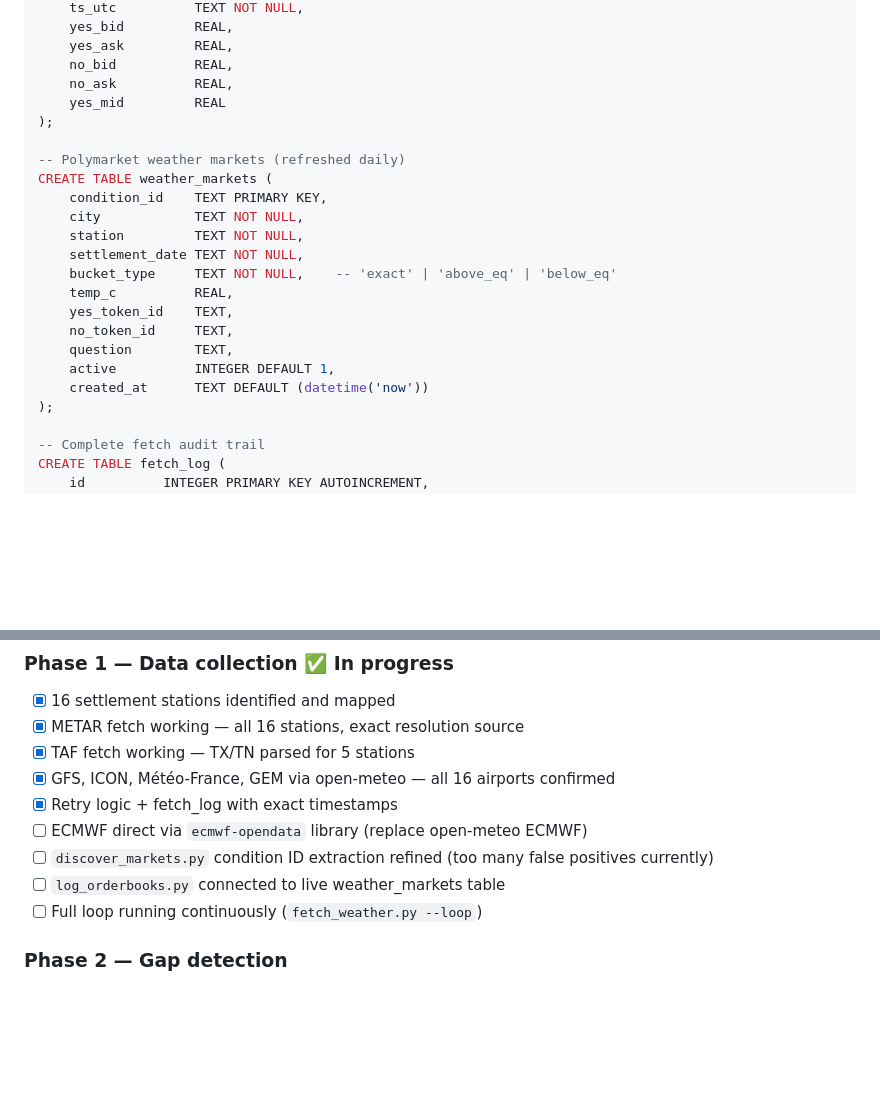
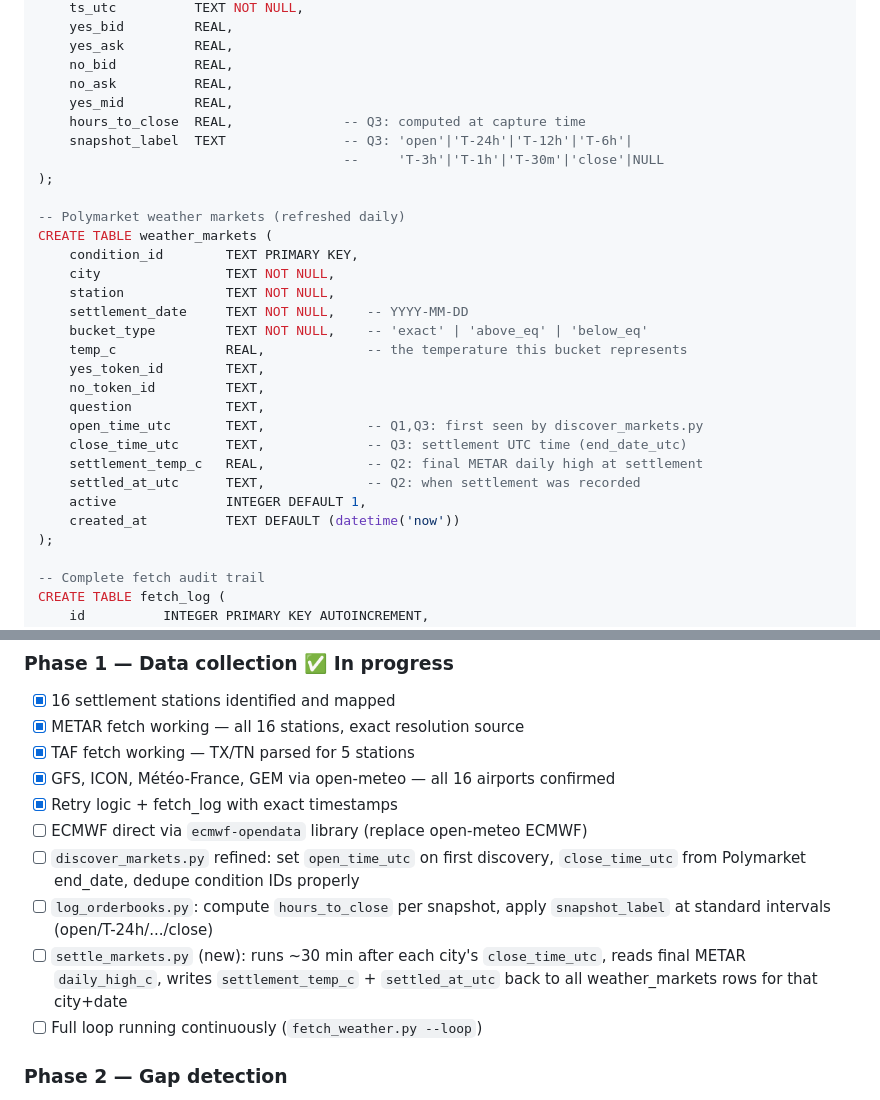
Before and after one commit to skynet-watcher/polymarket-weather, a Markdown page: PLAN.md, 2 parts joined by grey strips. GitHub-like rendering; blank space fills up the shorter version.

```diff
--- a/PLAN.md
+++ b/PLAN.md
@@ -191,22 +268,29 @@ CREATE TABLE ob_snapshots (
     yes_ask         REAL,
     no_bid          REAL,
     no_ask          REAL,
-    yes_mid         REAL
+    yes_mid         REAL,
+    hours_to_close  REAL,              -- Q3: computed at capture time
+    snapshot_label  TEXT               -- Q3: 'open'|'T-24h'|'T-12h'|'T-6h'|
+                                       --     'T-3h'|'T-1h'|'T-30m'|'close'|NULL
 );
 
 -- Polymarket weather markets (refreshed daily)
 CREATE TABLE weather_markets (
-    condition_id    TEXT PRIMARY KEY,
-    city            TEXT NOT NULL,
-    station         TEXT NOT NULL,
-    settlement_date TEXT NOT NULL,
-    bucket_type     TEXT NOT NULL,    -- 'exact' | 'above_eq' | 'below_eq'
-    temp_c          REAL,
-    yes_token_id    TEXT,
-    no_token_id     TEXT,
-    question        TEXT,
-    active          INTEGER DEFAULT 1,
-    created_at      TEXT DEFAULT (datetime('now'))
+    condition_id        TEXT PRIMARY KEY,
+    city                TEXT NOT NULL,
+    station             TEXT NOT NULL,
+    settlement_date     TEXT NOT NULL,    -- YYYY-MM-DD
+    bucket_type         TEXT NOT NULL,    -- 'exact' | 'above_eq' | 'below_eq'
+    temp_c              REAL,             -- the temperature this bucket represents
+    yes_token_id        TEXT,
+    no_token_id         TEXT,
+    question            TEXT,
+    open_time_utc       TEXT,             -- Q1,Q3: first seen by discover_markets.py
+    close_time_utc      TEXT,             -- Q3: settlement UTC time (end_date_utc)
+    settlement_temp_c   REAL,             -- Q2: final METAR daily high at settlement
+    settled_at_utc      TEXT,             -- Q2: when settlement was recorded
+    active              INTEGER DEFAULT 1,
+    created_at          TEXT DEFAULT (datetime('now'))
 );
 
 -- Complete fetch audit trail
@@ -262,8 +346,13 @@ polymarket-weather/
 - [x] GFS, ICON, Météo-France, GEM via open-meteo — all 16 airports confirmed
 - [x] Retry logic + fetch_log with exact timestamps
 - [ ] ECMWF direct via `ecmwf-opendata` library (replace open-meteo ECMWF)
-- [ ] `discover_markets.py` condition ID extraction refined (too many false positives currently)
-- [ ] `log_orderbooks.py` connected to live weather_markets table
+- [ ] `discover_markets.py` refined: set `open_time_utc` on first discovery,
+      `close_time_utc` from Polymarket end_date, dedupe condition IDs properly
+- [ ] `log_orderbooks.py`: compute `hours_to_close` per snapshot, apply
+      `snapshot_label` at standard intervals (open/T-24h/.../close)
+- [ ] `settle_markets.py` (new): runs ~30 min after each city's `close_time_utc`,
+      reads final METAR `daily_high_c`, writes `settlement_temp_c` + `settled_at_utc`
+      back to all weather_markets rows for that city+date
 - [ ] Full loop running continuously (`fetch_weather.py --loop`)
 
 ### Phase 2 — Gap detection
```
Also changed, not shown: other parts of PLAN.md (+77 -0 lines).
